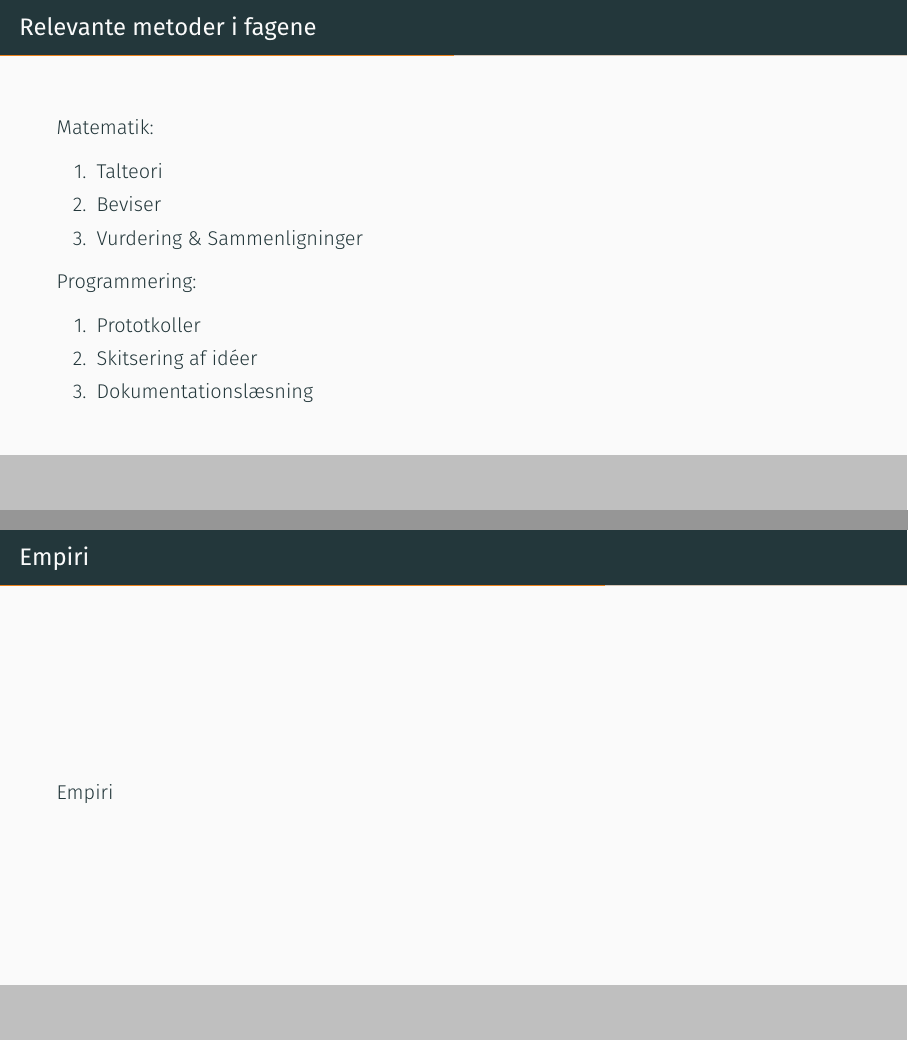
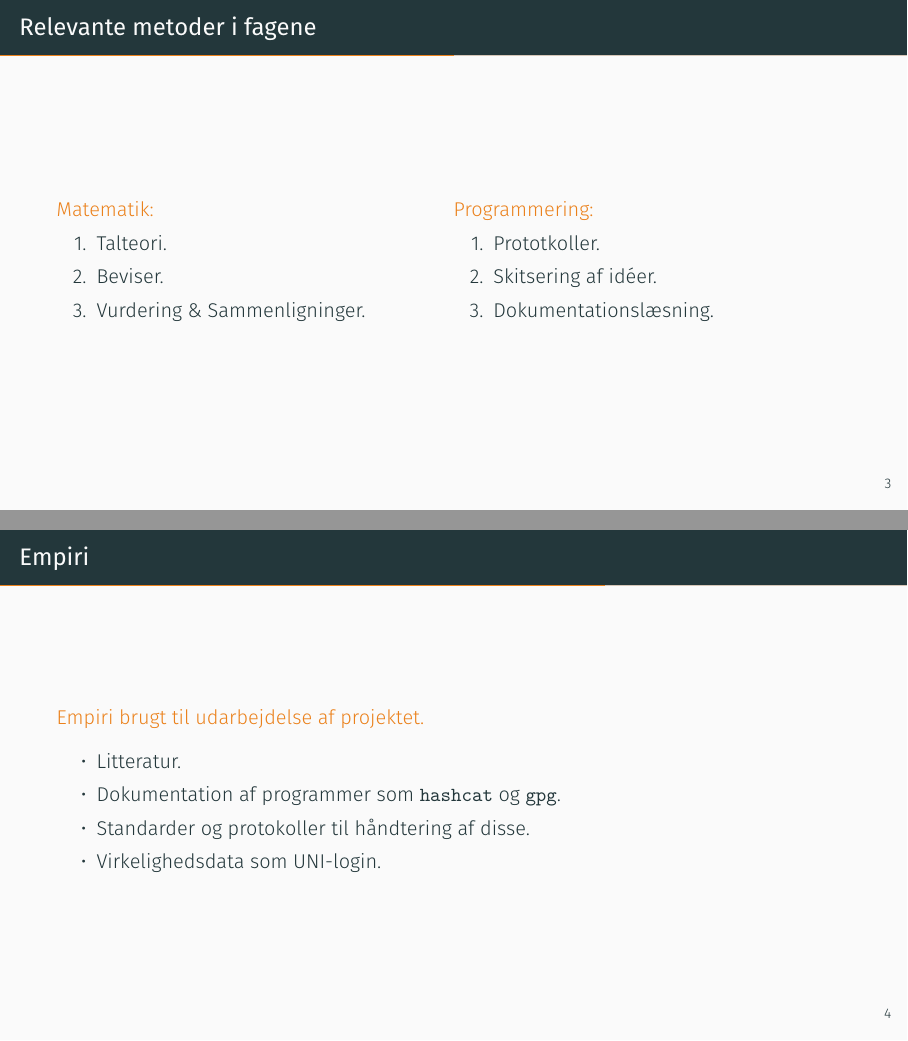
Before and after one commit to Tinggaard/sop, LaTeX slides (pres.tex): pages 5 and 6 of 8 before the commit and pages 4 and 5 of 7 after it, joined at a grey line. The pictures show the PDF file pres.pdf that the author committed with the source.

Commit message:
Added more frames

```diff
--- a/pres.tex
+++ b/pres.tex
@@ -56,23 +57,34 @@
 %--- Next Frame ---%
 
 \begin{frame}{Relevante metoder i fagene}
-    Matematik:
-    \begin{enumerate}
-        \item Talteori
-        \item Beviser
-        \item Vurdering \& Sammenligninger
-    \end{enumerate}\pause
-    Programmering:
-    \begin{enumerate}
-        \item Prototkoller
-        \item Skitsering af id\'eer
-        \item Dokumentationslæsning
-    \end{enumerate}
+    \begin{columns}[T,onlytextwidth]
+        \column{0.5\textwidth}
+            \alert{Matematik:}
+            \begin{enumerate}
+                \item Talteori.
+                \item Beviser. %\(\qed\)
+                \item Vurdering \& Sammenligninger.
+            \end{enumerate}
+        \column{0.5\textwidth}
+            \alert{Programmering:}
+            \begin{enumerate}
+                \item Prototkoller.
+                \item Skitsering af id\'eer.
+                \item Dokumentationslæsning.
+            \end{enumerate}
+    \end{columns}
 \end{frame}
 %--- Next Frame ---%
 
+
 \begin{frame}{Empiri}
-    Empiri
+    \alert{Empiri brugt til udarbejdelse af projektet.}
+    \begin{itemize}
+        \item Litteratur.
+        \item Dokumentation af programmer som \texttt{hashcat} og \texttt{gpg}.
+        \item Standarder og protokoller til håndtering af disse.
+        \item Virkelighedsdata som UNI-login.
+    \end{itemize}
 \end{frame}
 %--- Next Frame ---%
 
```
Also changed, not shown: README.md, pres.pdf, pres.tex (25 more changed lines).
